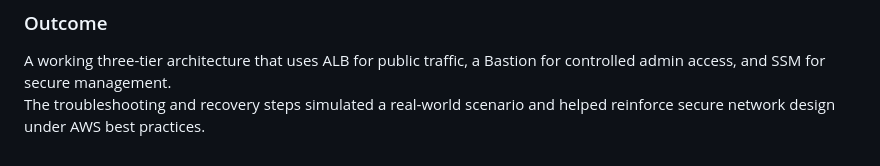
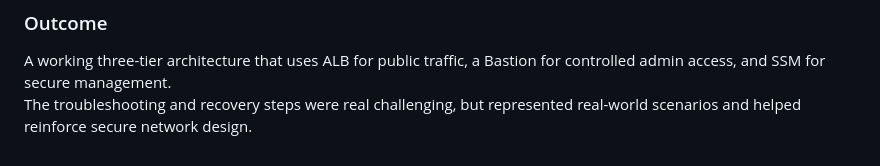
Before and after one commit to lolipop316/portfolio-aws-journey, a Markdown page: week03-secplus-vpc-alb-bastion/README.md, the part around the change. Rendered like a GitHub page.

Commit message:
Update README to clarify troubleshooting steps
Revised the description of troubleshooting and recovery steps to emphasize their challenge and real-world relevance.

```diff
--- a/week03-secplus-vpc-alb-bastion/README.md
+++ b/week03-secplus-vpc-alb-bastion/README.md
@@ -98,4 +98,4 @@ After fixing permissions, reattaching the right IAM role, and confirming SG rela
 
 ### Outcome
 A working three-tier architecture that uses ALB for public traffic, a Bastion for controlled admin access, and SSM for secure management.
-The troubleshooting and recovery steps simulated a real-world scenario and helped reinforce secure network design under AWS best practices.
+The troubleshooting and recovery steps were real challenging, but represented real-world scenarios and helped reinforce secure network design.
```
